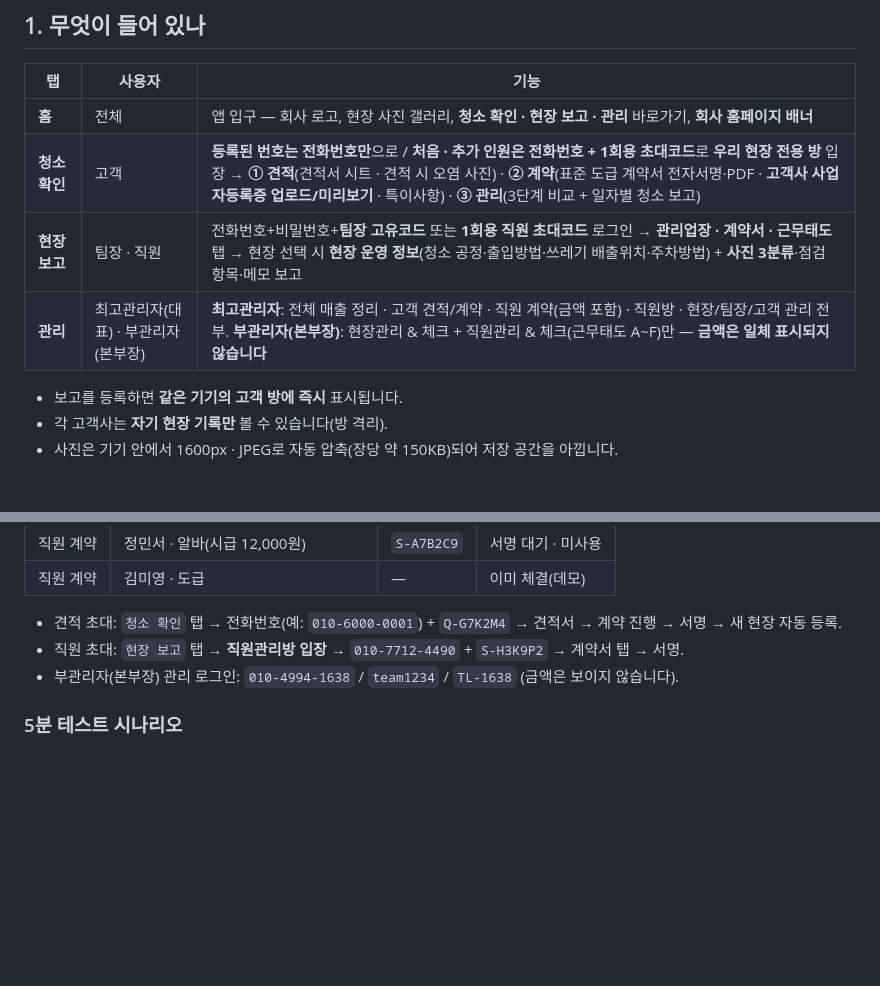
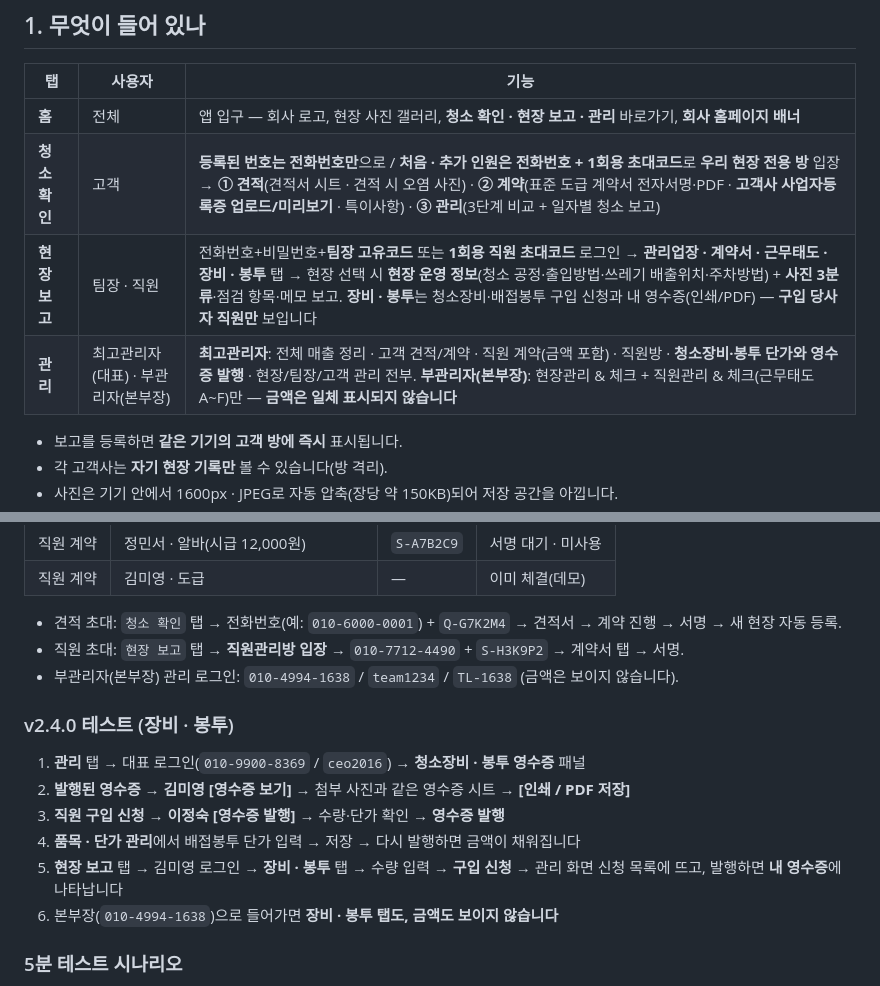
Before and after one commit to koreaecoclean/koreaecoclean.github.io, a Markdown page: app/README.md, 2 parts joined by grey strips. Rendered like a GitHub page; blank space fills up the shorter version.

```diff
--- a/app/README.md
+++ b/app/README.md
@@ -18,8 +18,8 @@
 | --- | --- | --- |
 | **홈** | 전체 | 앱 입구 — 회사 로고, 현장 사진 갤러리, **청소 확인 · 현장 보고 · 관리** 바로가기, **회사 홈페이지 배너** |
 | **청소 확인** | 고객 | **등록된 번호는 전화번호만**으로 / **처음 · 추가 인원은 전화번호 + 1회용 초대코드**로 **우리 현장 전용 방** 입장 → **① 견적**(견적서 시트 · 견적 시 오염 사진) · **② 계약**(표준 도급 계약서 전자서명·PDF · **고객사 사업자등록증 업로드/미리보기** · 특이사항) · **③ 관리**(3단계 비교 + 일자별 청소 보고) |
-| **현장 보고** | 팀장 · 직원 | 전화번호+비밀번호+**팀장 고유코드** 또는 **1회용 직원 초대코드** 로그인 → **관리업장 · 계약서 · 근무태도** 탭 → 현장 선택 시 **현장 운영 정보**(청소 공정·출입방법·쓰레기 배출위치·주차방법) + **사진 3분류**·점검 항목·메모 보고 |
-| **관리** | 최고관리자(대표) · 부관리자(본부장) | **최고관리자**: 전체 매출 정리 · 고객 견적/계약 · 직원 계약(금액 포함) · 직원방 · 현장/팀장/고객 관리 전부. **부관리자(본부장)**: 현장관리 & 체크 + 직원관리 & 체크(근무태도 A~F)만 — **금액은 일체 표시되지 않습니다** |
+| **현장 보고** | 팀장 · 직원 | 전화번호+비밀번호+**팀장 고유코드** 또는 **1회용 직원 초대코드** 로그인 → **관리업장 · 계약서 · 근무태도 · 장비 · 봉투** 탭 → 현장 선택 시 **현장 운영 정보**(청소 공정·출입방법·쓰레기 배출위치·주차방법) + **사진 3분류**·점검 항목·메모 보고. **장비 · 봉투**는 청소장비·배접봉투 구입 신청과 내 영수증(인쇄/PDF) — **구입 당사자 직원만** 보입니다 |
+| **관리** | 최고관리자(대표) · 부관리자(본부장) | **최고관리자**: 전체 매출 정리 · 고객 견적/계약 · 직원 계약(금액 포함) · 직원방 · **청소장비·봉투 단가와 영수증 발행** · 현장/팀장/고객 관리 전부. **부관리자(본부장)**: 현장관리 & 체크 + 직원관리 & 체크(근무태도 A~F)만 — **금액은 일체 표시되지 않습니다** |
 
 - 보고를 등록하면 **같은 기기의 고객 방에 즉시** 표시됩니다.
 - 각 고객사는 **자기 현장 기록만** 볼 수 있습니다(방 격리).
@@ -133,6 +160,15 @@
 - 견적 초대: `청소 확인` 탭 → 전화번호(예: `010-6000-0001`) + `Q-G7K2M4` → 견적서 → 계약 진행 → 서명 → 새 현장 자동 등록.
 - 직원 초대: `현장 보고` 탭 → **직원관리방 입장** → `010-7712-4490` + `S-H3K9P2` → 계약서 탭 → 서명.
 - 부관리자(본부장) 관리 로그인: `010-4994-1638` / `team1234` / `TL-1638` (금액은 보이지 않습니다).
+
+### v2.4.0 테스트 (장비 · 봉투)
+
+1. **관리** 탭 → 대표 로그인(`010-9900-8369` / `ceo2016`) → **청소장비 · 봉투 영수증** 패널
+2. **발행된 영수증 → 김미영 [영수증 보기]** → 첨부 사진과 같은 영수증 시트 → **[인쇄 / PDF 저장]**
+3. **직원 구입 신청 → 이정숙 [영수증 발행]** → 수량·단가 확인 → **영수증 발행**
+4. **품목 · 단가 관리**에서 배접봉투 단가 입력 → 저장 → 다시 발행하면 금액이 채워집니다
+5. **현장 보고** 탭 → 김미영 로그인 → **장비 · 봉투** 탭 → 수량 입력 → **구입 신청** → 관리 화면 신청 목록에 뜨고, 발행하면 **내 영수증**에 나타납니다
+6. 본부장(`010-4994-1638`)으로 들어가면 **장비 · 봉투 탭도, 금액도 보이지 않습니다**
 
 ### 5분 테스트 시나리오
 
```
Also changed, not shown: other parts of app/README.md (+27 -0 lines), app/docs/screenshots/supply-admin.jpg (added), app/docs/screenshots/supply-receipt.jpg (added), app/docs/screenshots/supply-staff.jpg (added), 8 other files.
